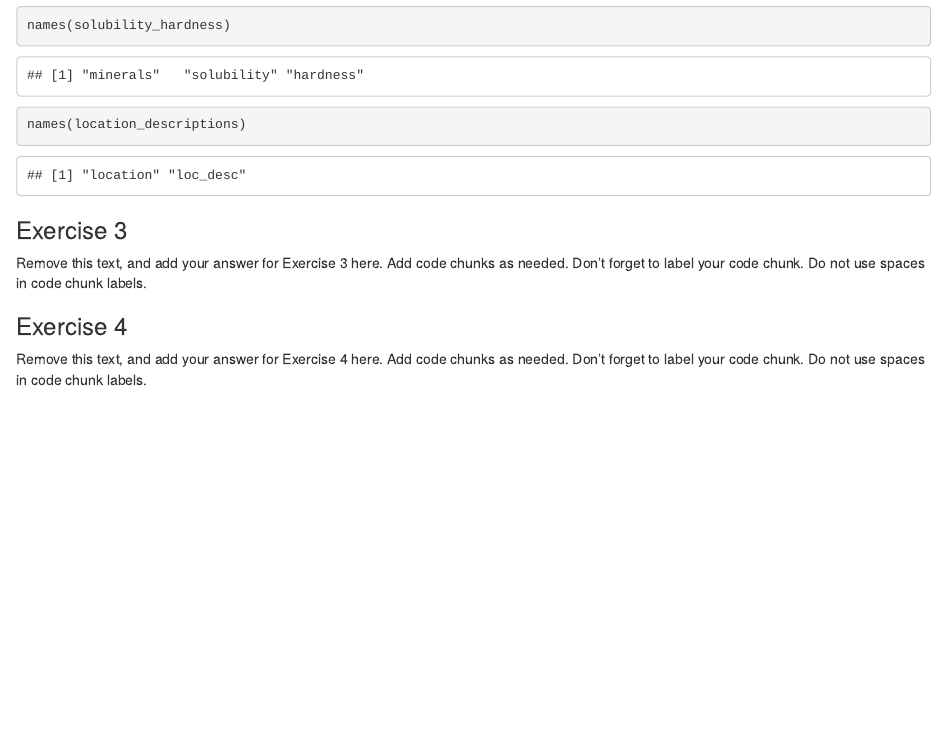
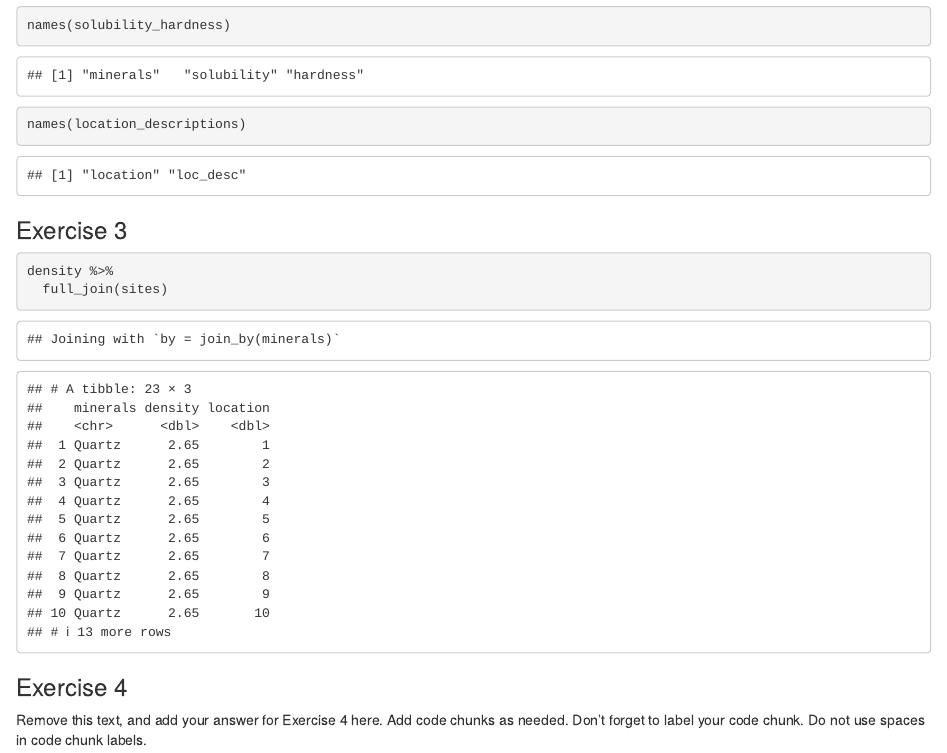
Before and after one commit to EAES-420-Spring23/Forest, an R Markdown document (u1-u2-u3-review-starter.Rmd): the page in a window 1100 px wide, from 1430 px down. Rendered offline with R 4.5, knitr and Pandoc, with nearby package versions.

Commit message:
Completed ex 3 part 1-2

````diff
--- a/u1-u2-u3-review-starter.Rmd
+++ b/u1-u2-u3-review-starter.Rmd
@@ -54,10 +54,12 @@ names(location_descriptions)
 
 ### Exercise 3
 
-Remove this text, and add your answer for Exercise 3 here.
-Add code chunks as needed.
-Don't forget to label your code chunk.
-Do not use spaces in code chunk labels.
+```{r join-mineral-properties}
+density %>%
+  full_join(sites)
+
+```
+
 
 ### Exercise 4
 
````
